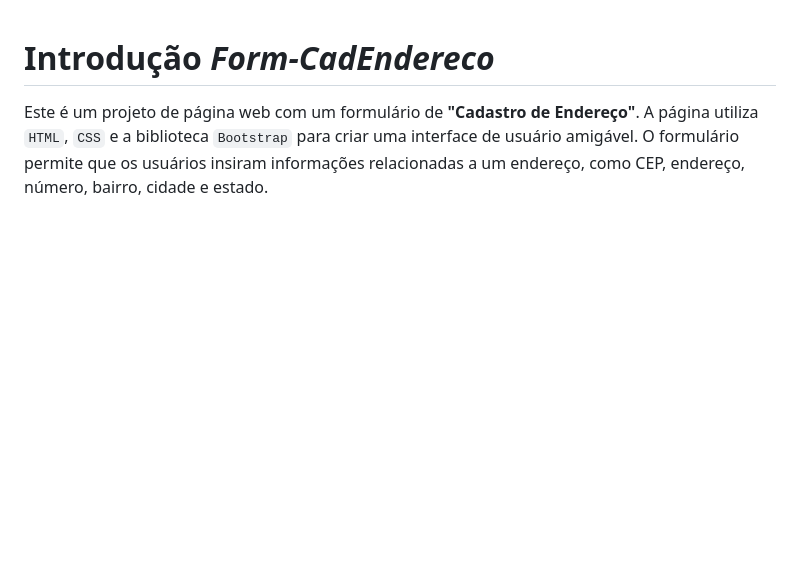
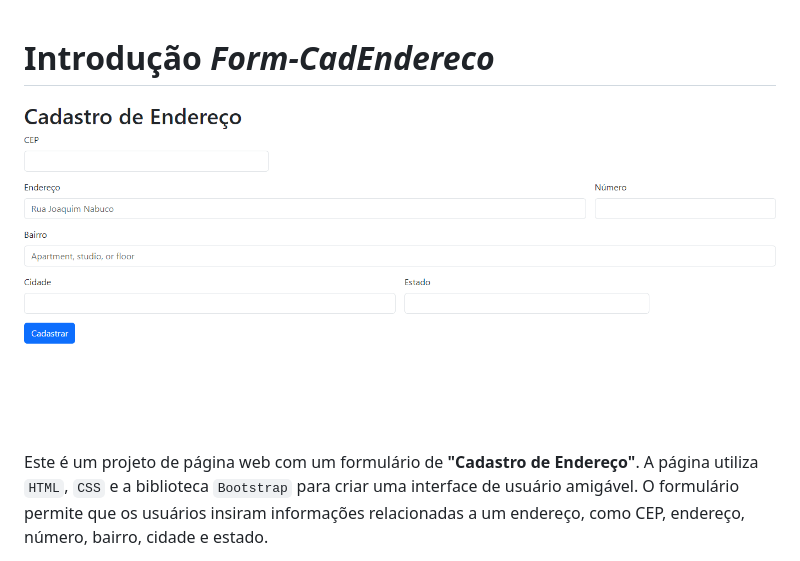
Before and after one commit to DaniloFelype/Form-CadEndereco, a Markdown page: README.md, the part around the change. GitHub-like rendering; pictures changed too: img/pg-principal.png (added); blank space fills up the shorter version.

Commit message:
add imagem ao arquivo README

```diff
--- a/README.md
+++ b/README.md
@@ -1,4 +1,6 @@
 # Introdução _Form-CadEndereco_
+
+![pagina principal](img/pg-principal.png)
 
 Este é um projeto de página web com um formulário de **"Cadastro de Endereço"**. A página utiliza ``HTML``, ``CSS`` e a biblioteca ``Bootstrap`` para criar uma interface de usuário amigável. O formulário permite que os usuários insiram informações relacionadas a um endereço, como CEP, endereço, número, bairro, cidade e estado.
 
```
